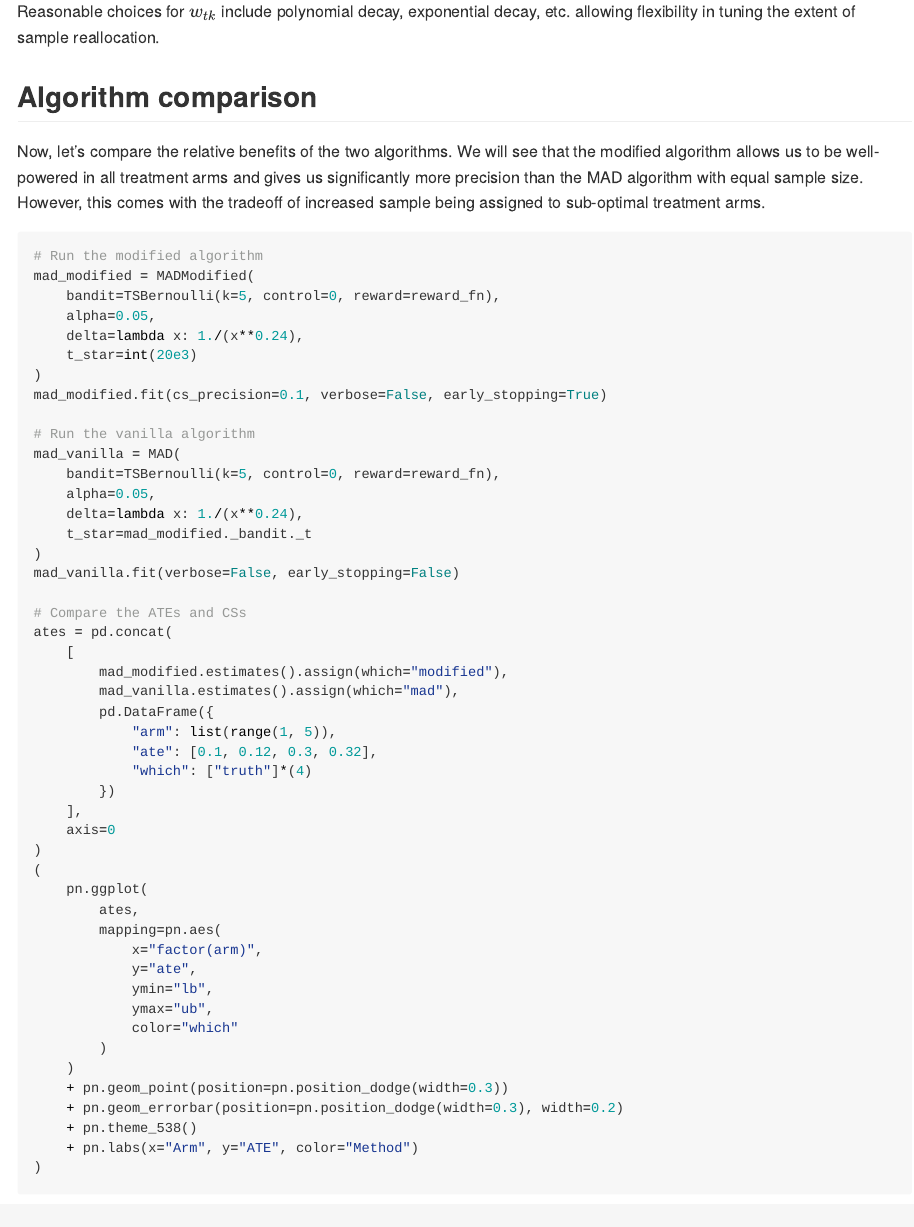
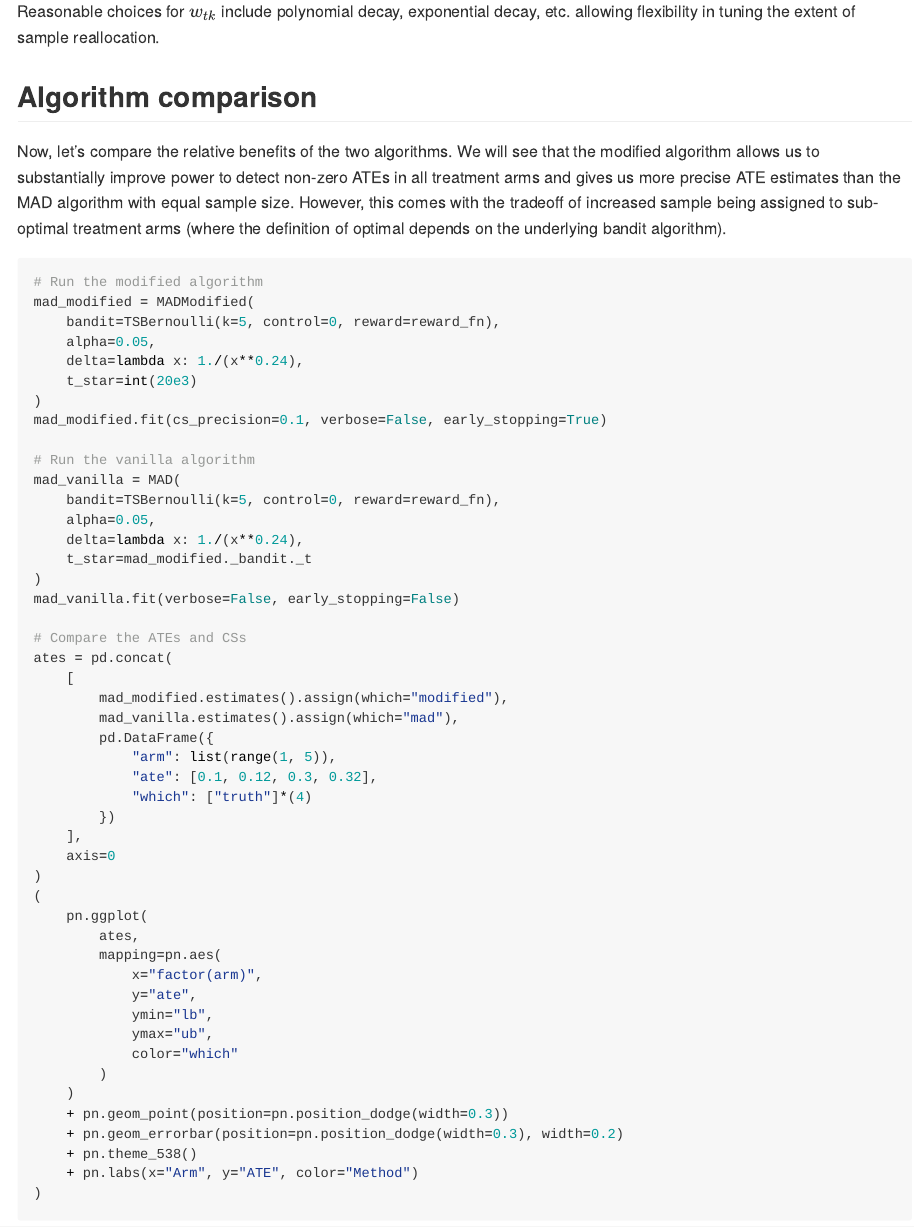
Before and after one commit to dmolitor/robust-adaptive-experiments, a Quarto document (README.qmd): the page in a window 1100 px wide, from 6310 px down. The pictures show the output file README.md that the author committed with the source, drawn offline in the style of GitHub.

Commit message:
Update README

````diff
--- a/README.qmd
+++ b/README.qmd
@@ -258,10 +258,11 @@ etc. allowing flexibility in tuning the extent of sample reallocation.
 ## Algorithm comparison
 
 Now, let's compare the relative benefits of the two algorithms. We will see
-that the modified algorithm allows us to be well-powered in all treatment
-arms and gives us significantly more precision than the MAD algorithm with
-equal sample size. However, this comes with the tradeoff of increased sample
-being assigned to sub-optimal treatment arms.
+that the modified algorithm allows us to substantially improve power to detect
+non-zero ATEs in all treatment arms and gives us more precise ATE estimates
+than the MAD algorithm with equal sample size. However, this comes with the
+tradeoff of increased sample being assigned to sub-optimal treatment arms
+(where the definition of optimal depends on the underlying bandit algorithm).
 ```{python}
 # Run the modified algorithm
 mad_modified = MADModified(
````
Also changed, not shown: README.md.
